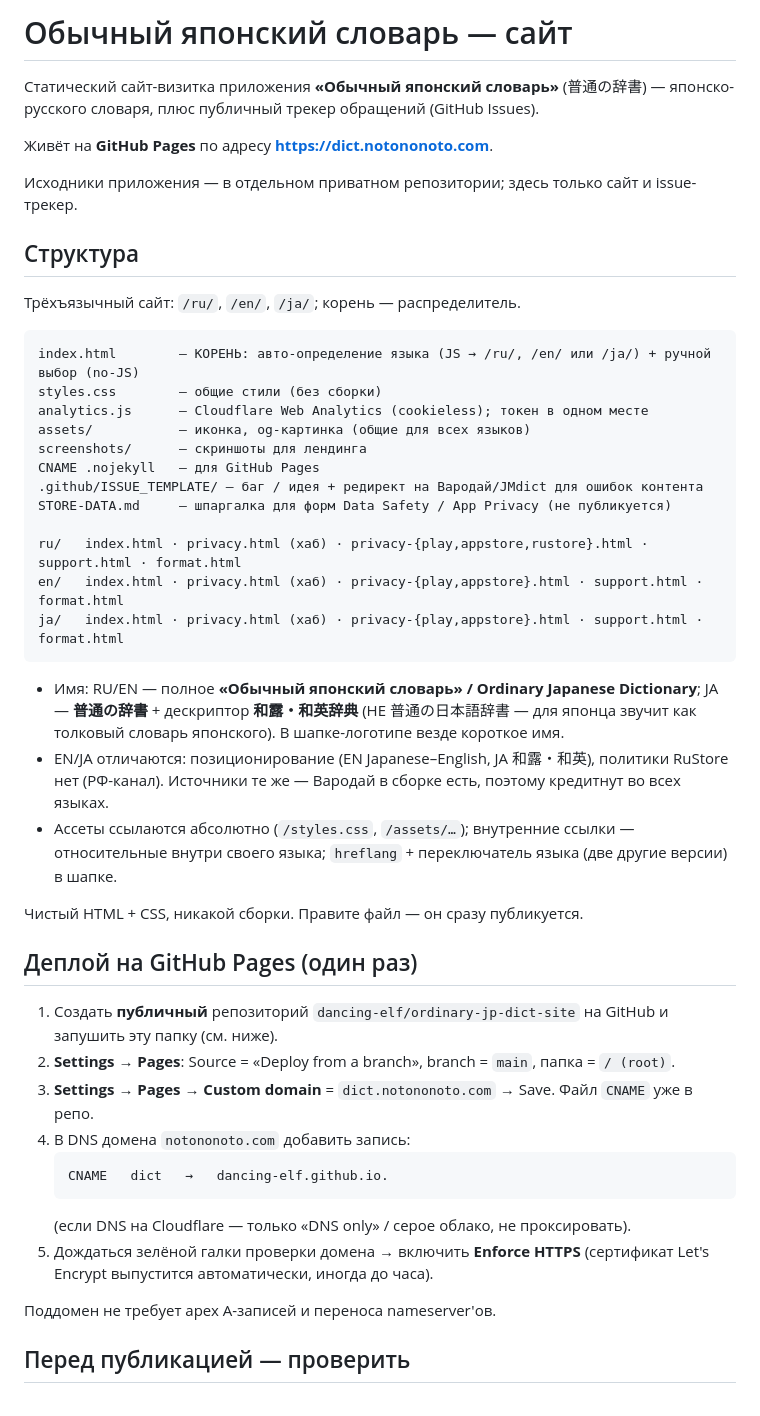
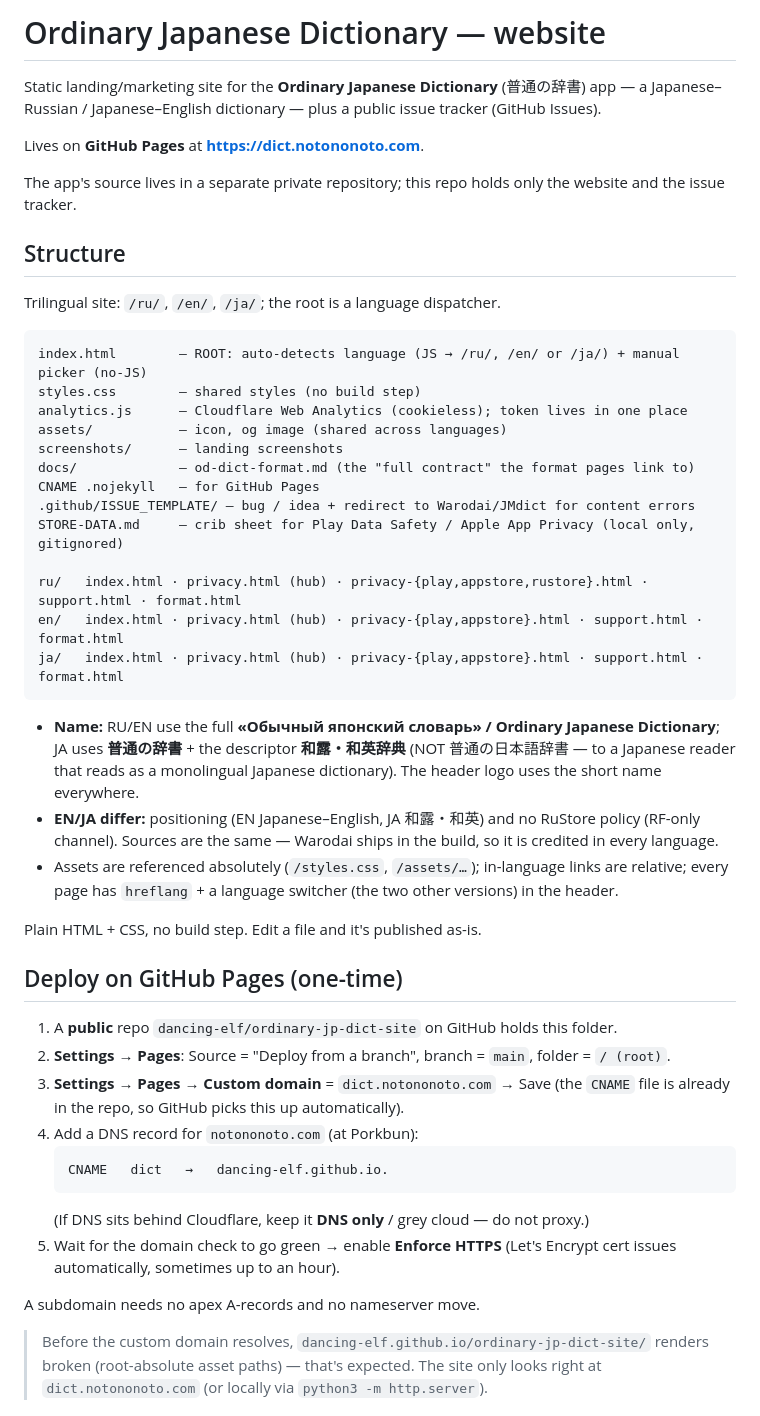
Before and after one commit to dancing-elf/ordinary-jp-dict-site, a Markdown page: README.md, the part around one of its changes. Rendered like a GitHub page.

Commit message:
docs: English README

````diff
--- a/README.md
+++ b/README.md
@@ -1,52 +1,60 @@
-# Обычный японский словарь — сайт
+# Ordinary Japanese Dictionary — website
 
-Статический сайт-визитка приложения **«Обычный японский словарь»** (普通の辞書) — японско-русского словаря,
-плюс публичный трекер обращений (GitHub Issues).
+Static landing/marketing site for the **Ordinary Japanese Dictionary** (普通の辞書) app — a
+Japanese–Russian / Japanese–English dictionary — plus a public issue tracker (GitHub Issues).
 
-Живёт на **GitHub Pages** по адресу **https://dict.notononoto.com**.
+Lives on **GitHub Pages** at **https://dict.notononoto.com**.
 
-Исходники приложения — в отдельном приватном репозитории; здесь только сайт и issue-трекер.
+The app's source lives in a separate private repository; this repo holds only the website and the
+issue tracker.
 
-## Структура
+## Structure
 
-Трёхъязычный сайт: `/ru/`, `/en/`, `/ja/`; корень — распределитель.
+Trilingual site: `/ru/`, `/en/`, `/ja/`; the root is a language dispatcher.
 
 ```
-index.html        — КОРЕНЬ: авто-определение языка (JS → /ru/, /en/ или /ja/) + ручной выбор (no-JS)
-styles.css        — общие стили (без сборки)
-analytics.js      — Cloudflare Web Analytics (cookieless); токен в одном месте
-assets/           — иконка, og-картинка (общие для всех языков)
-screenshots/      — скриншоты для лендинга
-CNAME .nojekyll   — для GitHub Pages
-.github/ISSUE_TEMPLATE/ — баг / идея + редирект на Вародай/JMdict для ошибок контента
-STORE-DATA.md     — шпаргалка для форм Data Safety / App Privacy (не публикуется)
+index.html        — ROOT: auto-detects language (JS → /ru/, /en/ or /ja/) + manual picker (no-JS)
+styles.css        — shared styles (no build step)
+analytics.js      — Cloudflare Web Analytics (cookieless); token lives in one place
+assets/           — icon, og image (shared across languages)
+screenshots/      — landing screenshots
+docs/             — od-dict-format.md (the "full contract" the format pages link to)
+CNAME .nojekyll   — for GitHub Pages
+.github/ISSUE_TEMPLATE/ — bug / idea + redirect to Warodai/JMdict for content errors
+STORE-DATA.md     — crib sheet for Play Data Safety / Apple App Privacy (local only, gitignored)
 
-ru/   index.html · privacy.html (хаб) · privacy-{play,appstore,rustore}.html · support.html · format.html
-en/   index.html · privacy.html (хаб) · privacy-{play,appstore}.html · support.html · format.html
-ja/   index.html · privacy.html (хаб) · privacy-{play,appstore}.html · support.html · format.html
+ru/   index.html · privacy.html (hub) · privacy-{play,appstore,rustore}.html · support.html · format.html
+en/   index.html · privacy.html (hub) · privacy-{play,appstore}.html · support.html · format.html
+ja/   index.html · privacy.html (hub) · privacy-{play,appstore}.html · support.html · format.html
 ```
 
-- Имя: RU/EN — полное **«Обычный японский словарь» / Ordinary Japanese Dictionary**; JA — **普通の辞書** + дескриптор **和露・和英辞典** (НЕ 普通の日本語辞書 — для японца звучит как толковый словарь японского). В шапке-логотипе везде короткое имя.
-- EN/JA отличаются: позиционирование (EN Japanese–English, JA 和露・和英), политики RuStore нет (РФ-канал). Источники те же — Вародай в сборке есть, поэтому кредитнут во всех языках.
-- Ассеты ссылаются абсолютно (`/styles.css`, `/assets/…`); внутренние ссылки — относительные внутри своего языка; `hreflang` + переключатель языка (две другие версии) в шапке.
+- **Name:** RU/EN use the full **«Обычный японский словарь» / Ordinary Japanese Dictionary**; JA uses
+  **普通の辞書** + the descriptor **和露・和英辞典** (NOT 普通の日本語辞書 — to a Japanese reader that
+  reads as a monolingual Japanese dictionary). The header logo uses the short name everywhere.
+- **EN/JA differ:** positioning (EN Japanese–English, JA 和露・和英) and no RuStore policy (RF-only
+  channel). Sources are the same — Warodai ships in the build, so it is credited in every language.
+- Assets are referenced absolutely (`/styles.css`, `/assets/…`); in-language links are relative;
+  every page has `hreflang` + a language switcher (the two other versions) in the header.
 
-Чистый HTML + CSS, никакой сборки. Правите файл — он сразу публикуется.
+Plain HTML + CSS, no build step. Edit a file and it's published as-is.
 
-## Деплой на GitHub Pages (один раз)
+## Deploy on GitHub Pages (one-time)
 
-1. Создать **публичный** репозиторий `dancing-elf/ordinary-jp-dict-site` на GitHub и запушить эту папку
-   (см. ниже).
-2. **Settings → Pages**: Source = «Deploy from a branch», branch = `main`, папка = `/ (root)`.
-3. **Settings → Pages → Custom domain** = `dict.notononoto.com` → Save. Файл `CNAME` уже в репо.
-4. В DNS домена `notononoto.com` добавить запись:
+1. A **public** repo `dancing-elf/ordinary-jp-dict-site` on GitHub holds this folder.
+2. **Settings → Pages**: Source = "Deploy from a branch", branch = `main`, folder = `/ (root)`.
+3. **Settings → Pages → Custom domain** = `dict.notononoto.com` → Save (the `CNAME` file is already in
+   the repo, so GitHub picks this up automatically).
+4. Add a DNS record for `notononoto.com` (at Porkbun):
    ```
    CNAME   dict   →   dancing-elf.github.io.
    ```
-   (если DNS на Cloudflare — только «DNS only» / серое облако, не проксировать).
-5. Дождаться зелёной галки проверки домена → включить **Enforce HTTPS**
-   (сертификат Let's Encrypt выпустится автоматически, иногда до часа).
+   (If DNS sits behind Cloudflare, keep it **DNS only** / grey cloud — do not proxy.)
+5. Wait for the domain check to go green → enable **Enforce HTTPS** (Let's Encrypt cert issues
+   automatically, sometimes up to an hour).
 
-Поддомен не требует apex A-записей и переноса nameserver'ов.
+A subdomain needs no apex A-records and no nameserver move.
 
-## Перед публикацией — проверить
+> Before the custom domain resolves, `dancing-elf.github.io/ordinary-jp-dict-site/` renders broken
+> (root-absolute asset paths) — that's expected. The site only looks right at `dict.notononoto.com`
+> (or locally via `python3 -m http.server`).
 
````
Also changed, not shown: other parts of README.md (+29 -29 lines).
